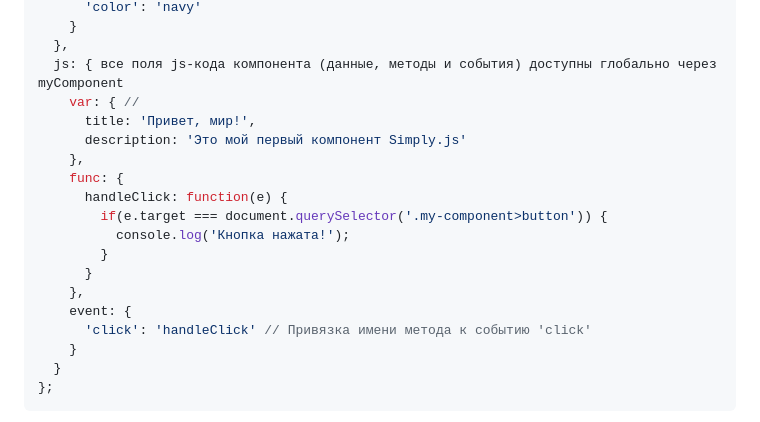
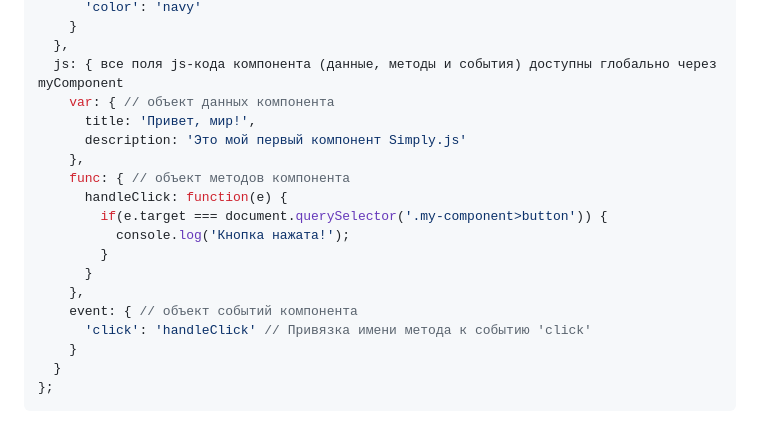
Before and after one commit to ivalcode/simply-js, a Markdown page: README.md, the part around the change. Rendered like a GitHub page.

Commit message:
Update README.md обозначил комментариями подобъекты данных, методов и событий компонента
чтобы было понятнее, в примере создания компонента

```diff
--- a/README.md
+++ b/README.md
@@ -43,18 +43,18 @@ myComponent = { // при создании переменной-компонен
     }
   },
   js: { все поля js-кода компонента (данные, методы и события) доступны глобально через myComponent
-    var: { //
+    var: { // объект данных компонента
       title: 'Привет, мир!',
       description: 'Это мой первый компонент Simply.js'
     },
-    func: {
+    func: { // объект методов компонента
       handleClick: function(e) {
         if(e.target === document.querySelector('.my-component>button')) {
           console.log('Кнопка нажата!');
         }
       }
     },
-    event: {
+    event: { // объект событий компонента
       'click': 'handleClick' // Привязка имени метода к событию 'click'
     }
   }
```
